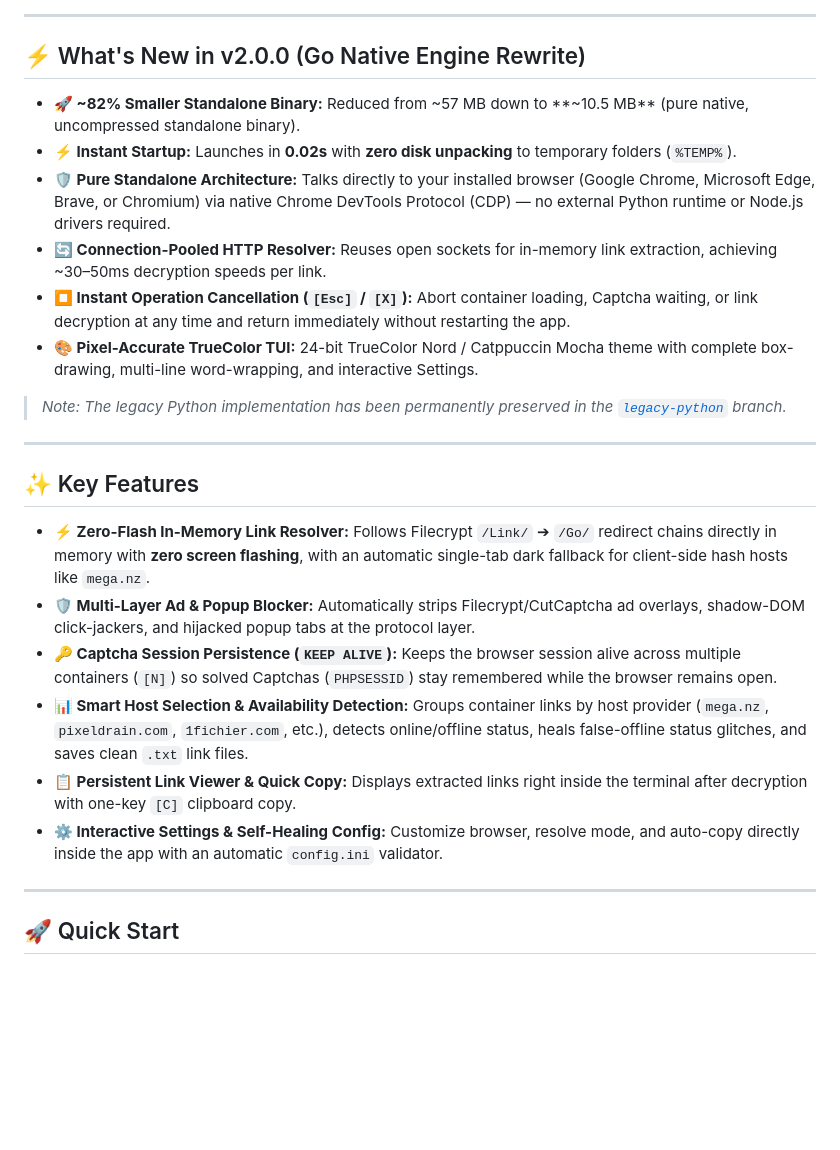
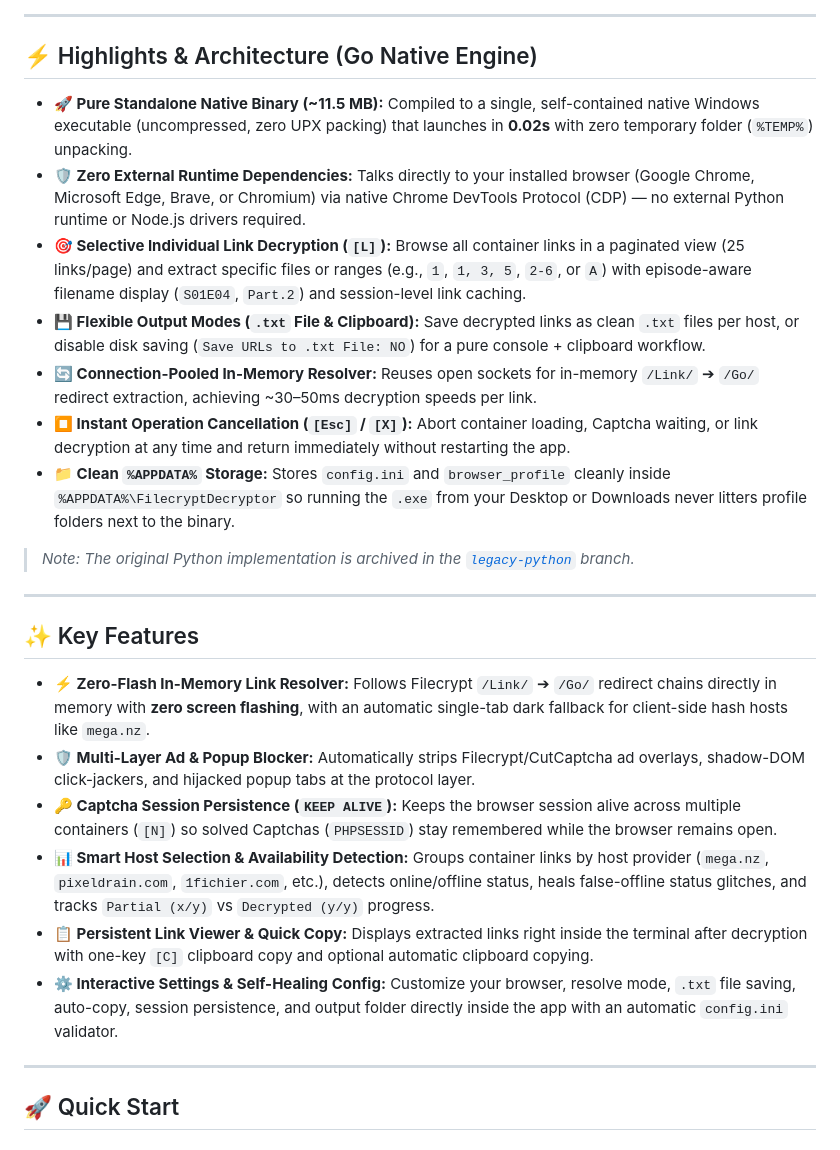
Before and after one commit to ArvindSaini978/Filecrypt-Decryptor, a Markdown page: README.md, the part around one of its changes. Rendered like a GitHub page; blank space fills up the shorter version.

```diff
--- a/README.md
+++ b/README.md
@@ -23,16 +25,17 @@
 
 ---
 
-## ⚡ What's New in v2.0.0 (Go Native Engine Rewrite)
+## ⚡ Highlights & Architecture (Go Native Engine)
 
-- **🚀 ~82% Smaller Standalone Binary:** Reduced from ~57 MB down to **~10.5 MB** (pure native, uncompressed standalone binary).
-- **⚡ Instant Startup:** Launches in **0.02s** with **zero disk unpacking** to temporary folders (`%TEMP%`).
-- **🛡️ Pure Standalone Architecture:** Talks directly to your installed browser (Google Chrome, Microsoft Edge, Brave, or Chromium) via native Chrome DevTools Protocol (CDP) — no external Python runtime or Node.js drivers required.
-- **🔄 Connection-Pooled HTTP Resolver:** Reuses open sockets for in-memory link extraction, achieving ~30–50ms decryption speeds per link.
+- **🚀 Pure Standalone Native Binary (~11.5 MB):** Compiled to a single, self-contained native Windows executable (uncompressed, zero UPX packing) that launches in **0.02s** with zero temporary folder (`%TEMP%`) unpacking.
+- **🛡️ Zero External Runtime Dependencies:** Talks directly to your installed browser (Google Chrome, Microsoft Edge, Brave, or Chromium) via native Chrome DevTools Protocol (CDP) — no external Python runtime or Node.js drivers required.
+- **🎯 Selective Individual Link Decryption (`[L]`):** Browse all container links in a paginated view (25 links/page) and extract specific files or ranges (e.g., `1`, `1, 3, 5`, `2-6`, or `A`) with episode-aware filename display (`S01E04`, `Part.2`) and session-level link caching.
+- **💾 Flexible Output Modes (`.txt` File & Clipboard):** Save decrypted links as clean `.txt` files per host, or disable disk saving (`Save URLs to .txt File: NO`) for a pure console + clipboard workflow.
+- **🔄 Connection-Pooled In-Memory Resolver:** Reuses open sockets for in-memory `/Link/` ➔ `/Go/` redirect extraction, achieving ~30–50ms decryption speeds per link.
 - **⏹️ Instant Operation Cancellation (`[Esc]` / `[X]`):** Abort container loading, Captcha waiting, or link decryption at any time and return immediately without restarting the app.
-- **🎨 Pixel-Accurate TrueColor TUI:** 24-bit TrueColor Nord / Catppuccin Mocha theme with complete box-drawing, multi-line word-wrapping, and interactive Settings.
+- **📁 Clean `%APPDATA%` Storage:** Stores `config.ini` and `browser_profile` cleanly inside `%APPDATA%\FilecryptDecryptor` so running the `.exe` from your Desktop or Downloads never litters profile folders next to the binary.
 
-> *Note: The legacy Python implementation has been permanently preserved in the [`legacy-python`](https://github.com/ArvindSaini978/Filecrypt-Decryptor/tree/legacy-python) branch.*
+> *Note: The original Python implementation is archived in the [`legacy-python`](https://github.com/ArvindSaini978/Filecrypt-Decryptor/tree/legacy-python) branch.*
 
 ---
 
@@ -41,9 +44,9 @@
 - **⚡ Zero-Flash In-Memory Link Resolver:** Follows Filecrypt `/Link/` ➔ `/Go/` redirect chains directly in memory with **zero screen flashing**, with an automatic single-tab dark fallback for client-side hash hosts like `mega.nz`.
 - **🛡️ Multi-Layer Ad & Popup Blocker:** Automatically strips Filecrypt/CutCaptcha ad overlays, shadow-DOM click-jackers, and hijacked popup tabs at the protocol layer.
 - **🔑 Captcha Session Persistence (`KEEP ALIVE`):** Keeps the browser session alive across multiple containers (`[N]`) so solved Captchas (`PHPSESSID`) stay remembered while the browser remains open.
-- **📊 Smart Host Selection & Availability Detection:** Groups container links by host provider (`mega.nz`, `pixeldrain.com`, `1fichier.com`, etc.), detects online/offline status, heals false-offline status glitches, and saves clean `.txt` link files.
-- **📋 Persistent Link Viewer & Quick Copy:** Displays extracted links right inside the terminal after decryption with one-key `[C]` clipboard copy.
-- **⚙️ Interactive Settings & Self-Healing Config:** Customize browser, resolve mode, and auto-copy directly inside the app with an automatic `config.ini` validator.
+- **📊 Smart Host Selection & Availability Detection:** Groups container links by host provider (`mega.nz`, `pixeldrain.com`, `1fichier.com`, etc.), detects online/offline status, heals false-offline status glitches, and tracks `Partial (x/y)` vs `Decrypted (y/y)` progress.
+- **📋 Persistent Link Viewer & Quick Copy:** Displays extracted links right inside the terminal after decryption with one-key `[C]` clipboard copy and optional automatic clipboard copying.
+- **⚙️ Interactive Settings & Self-Healing Config:** Customize your browser, resolve mode, `.txt` file saving, auto-copy, session persistence, and output folder directly inside the app with an automatic `config.ini` validator.
 
 ---
 
```
Also changed, not shown: other parts of README.md (+13 -7 lines), assets/preview_1.png, assets/preview_2.png, assets/preview_3.png (added).
